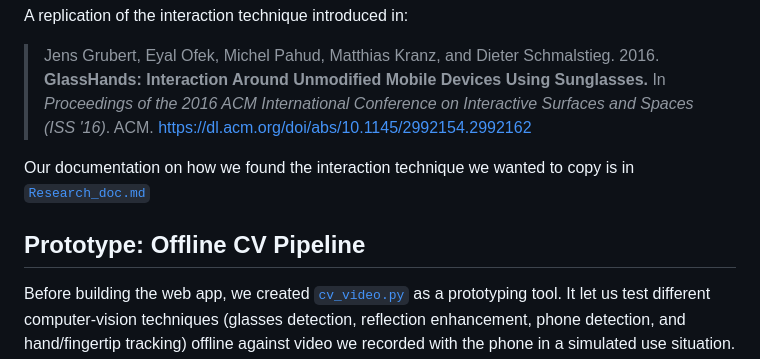
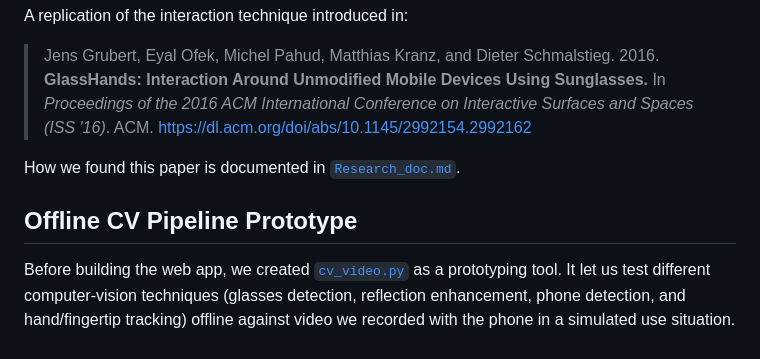
Before and after one commit to ITT-26/assignment-08-replication-felix-vanessa, a Markdown page: README.md, the part around one of its changes. Rendered like a GitHub page.

Commit message:
add documentation

```diff
--- a/README.md
+++ b/README.md
@@ -10,9 +10,9 @@ A replication of the interaction technique introduced in:
 > Conference on Interactive Surfaces and Spaces (ISS '16)*. ACM.
 > https://dl.acm.org/doi/abs/10.1145/2992154.2992162
 
-Our documentation on how we found the interaction technique we wanted to copy is in [`Research_doc.md`](./Research_doc.md)
+How we found this paper is documented in [`Research_doc.md`](./Research_doc.md).
 
-## Prototype: Offline CV Pipeline
+## Offline CV Pipeline Prototype
 
 Before building the web app, we created [`cv_video.py`](./prototype/cv_video.py) as a
 prototyping tool. It let us test different computer-vision techniques (glasses
```
Also changed, not shown: other parts of README.md (+119 -18 lines), Research_doc.md (+1 -0 lines).
